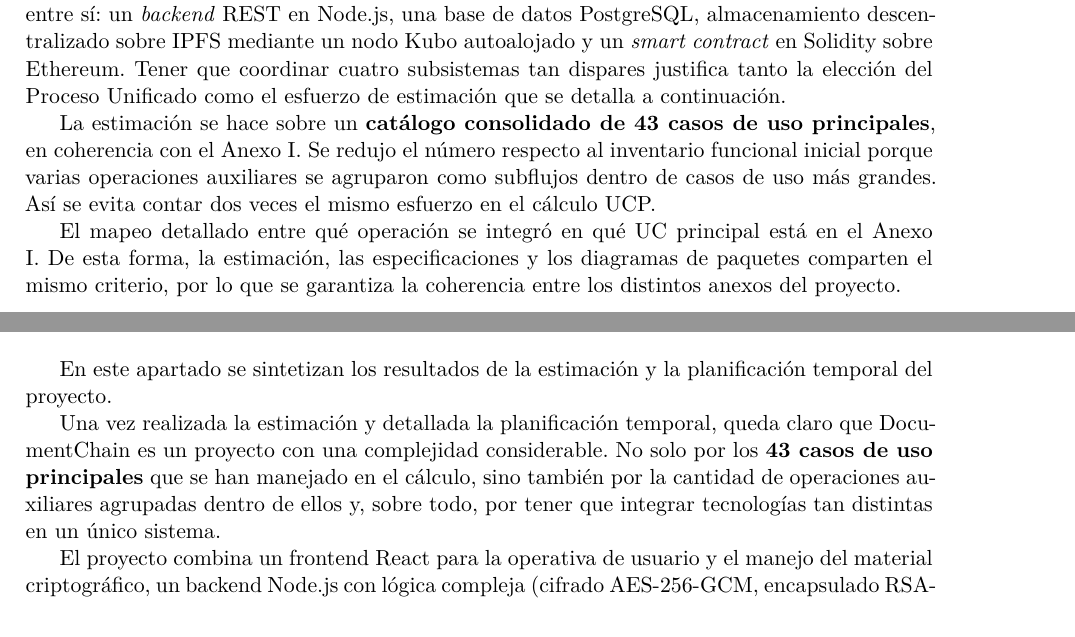
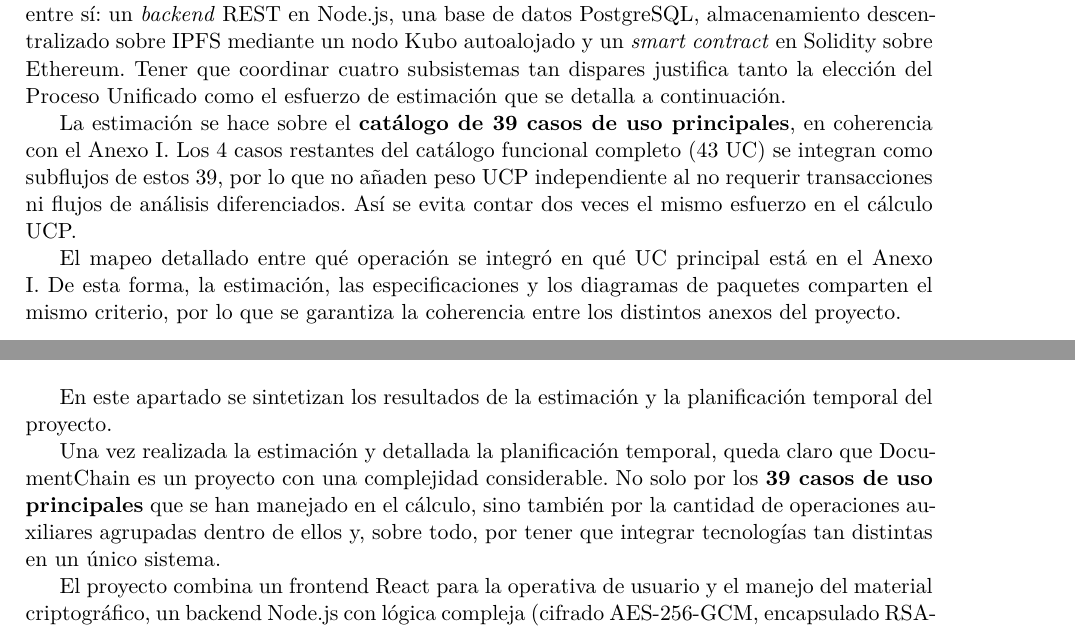
Before and after one commit to ErDeivih/DocumentChain, a LaTeX document (anexos/AnexoII_EstimacionTamanioEsfuerzo_NUEVO.tex): two parts of pages 5 and 27 of 30 before the commit and two parts of pages 5 and 28 of 31 after it, joined at a grey line, cut so that both start at the same text. The pictures show the PDF file anexos/AnexoII_EstimacionTamanioEsfuerzo_NUEVO.pdf that the author committed with the source.

Commit message:
Iteración 2: consistencia UC (39 en tablas Anexo II), verificaciones
- Anexo II: corregidas 8 referencias 43→39 UC (las tablas solo contienen 39;
  los 4 UC restantes son subflujos que no añaden peso UCP independiente)
- Anexo VI: verificadas 28/28 capturas referenciadas existen en disco
- Anexo VII: servicios verificados contra docker-compose.yml
- Anexo VIII: confirmados 43 diagramas / 86 diagramas (correcto)
- Gantt: confirmados 8 hitos en 8 gráficos (completos)
- 10 PDFs compilados OK

```diff
--- a/anexos/AnexoII_EstimacionTamanioEsfuerzo_NUEVO.tex
+++ b/anexos/AnexoII_EstimacionTamanioEsfuerzo_NUEVO.tex
@@ -131,7 +131,7 @@ El método UCP arranca a partir de los actores y casos de uso identificados y lo
 
 El proyecto tiene una complejidad particular porque mezcla cuatro tecnologías muy distintas entre sí: un \textit{backend} REST en Node.js, una base de datos PostgreSQL, almacenamiento descentralizado sobre IPFS mediante un nodo Kubo autoalojado y un \textit{smart contract} en Solidity sobre Ethereum. Tener que coordinar cuatro subsistemas tan dispares justifica tanto la elección del Proceso Unificado como el esfuerzo de estimación que se detalla a continuación.
 
-La estimación se hace sobre un \textbf{catálogo consolidado de 43 casos de uso principales}, en coherencia con el Anexo I. Se redujo el número respecto al inventario funcional inicial porque varias operaciones auxiliares se agruparon como subflujos dentro de casos de uso más grandes. Así se evita contar dos veces el mismo esfuerzo en el cálculo UCP.
+La estimación se hace sobre el \textbf{catálogo de 39 casos de uso principales}, en coherencia con el Anexo I. Los 4 casos restantes del catálogo funcional completo (43 UC) se integran como subflujos de estos 39, por lo que no añaden peso UCP independiente al no requerir transacciones ni flujos de análisis diferenciados. Así se evita contar dos veces el mismo esfuerzo en el cálculo UCP.
 
 El mapeo detallado entre qué operación se integró en qué UC principal está en el Anexo I. De esta forma, la estimación, las especificaciones y los diagramas de paquetes comparten el mismo criterio, por lo que se garantiza la coherencia entre los distintos anexos del proyecto.
 
@@ -251,7 +251,7 @@ Un ECF inferior a 1,0 refleja factores negativos como la curva de aprendizaje en
 
 \subsection{Lista de casos de uso y representación de actores}
 
-El sistema DocumentChain cuenta con \textbf{5 actores} y un \textbf{catálogo consolidado de 43 casos de uso principales}. Para el cálculo UCP de este anexo se ponderan esos mismos 43 UC, mientras que las operaciones complementarias quedan absorbidas como variantes de los flujos principales. Para facilitar la lectura, los diagramas de casos de uso se presentan agrupados por áreas funcionales. La Figura~\ref{fig:uc_acceso} muestra el paquete de Gestión de Acceso.
+El sistema DocumentChain cuenta con \textbf{5 actores} y un \textbf{catálogo de 39 casos de uso principales}. Para el cálculo UCP de este anexo se ponderan esos mismos 39 UC, mientras que las operaciones complementarias quedan absorbidas como variantes de los flujos principales. Para facilitar la lectura, los diagramas de casos de uso se presentan agrupados por áreas funcionales. La Figura~\ref{fig:uc_acceso} muestra el paquete de Gestión de Acceso.
 
 \begin{figure}[H]
     \centering
@@ -550,7 +550,7 @@ UC-0039 & Gestionar Roles de Usuario & Medio (5) & 10 \\
 
 \subsubsection*{Resumen de clasificación}
 
-El resumen de la clasificación de los 43 casos de uso se presenta en la Tabla~\ref{tab:uucw-resumen}.
+El resumen de la clasificación de los 39 casos de uso se presenta en la Tabla~\ref{tab:uucw-resumen}.
 \begin{table}[H]
 \centering
 \begin{tabular}{|l|c|c|c|}
@@ -569,7 +569,7 @@ Complejo (8+ Tx) & 8 & 15 & 120 \\
     \caption{Resumen de Pesos de Casos de Uso (UUCW)}\label{tab:uucw-resumen}
 \end{table}
 
-La Figura~\ref{fig:ezestimate-uc} muestra la pantalla de EZEstimate con la clasificación de los 43 casos de uso por complejidad.
+La Figura~\ref{fig:ezestimate-uc} muestra la pantalla de EZEstimate con la clasificación de los 39 casos de uso por complejidad.
 \begin{figure}[H]
     \centering
     \includegraphics[width=0.92\linewidth]{diagramas/ezestimate-uc-1.png}
@@ -669,7 +669,7 @@ A continuación se presenta, en la Tabla~\ref{tab:tareas-hitos}, la relación co
 \hline
 11 & Especificación de requisitos no funcionales (NFR) & 10 & Definición de restricciones de rendimiento, seguridad, disponibilidad y usabilidad. \\
 \hline
-12 & Especificación consolidada de casos de uso (43 UC principales) & 11 & Desarrollo del catálogo consolidado de 43 casos de uso principales y agrupación de variantes, subflujos y operaciones de apoyo. \\
+12 & Especificación consolidada de casos de uso (39 UC principales) & 11 & Desarrollo del catálogo de 39 casos de uso principales y agrupación de variantes, subflujos y operaciones de apoyo. \\
 \hline
 13 & Diseño de la arquitectura general & 12 & Definición de la arquitectura de cuatro capas: frontend, backend, IPFS y blockchain. \\
 \hline
@@ -1190,7 +1190,7 @@ Por último, la Figura~\ref{fig:gantt_trans2} ilustra la iteración final de Tra
 
 En este apartado se sintetizan los resultados de la estimación y la planificación temporal del proyecto.
 
-Una vez realizada la estimación y detallada la planificación temporal, queda claro que DocumentChain es un proyecto con una complejidad considerable. No solo por los \textbf{43 casos de uso principales} que se han manejado en el cálculo, sino también por la cantidad de operaciones auxiliares agrupadas dentro de ellos y, sobre todo, por tener que integrar tecnologías tan distintas en un único sistema.
+Una vez realizada la estimación y detallada la planificación temporal, queda claro que DocumentChain es un proyecto con una complejidad considerable. No solo por los \textbf{39 casos de uso principales} que se han manejado en el cálculo, sino también por la cantidad de operaciones auxiliares agrupadas dentro de ellos y, sobre todo, por tener que integrar tecnologías tan distintas en un único sistema.
 
 El proyecto combina un frontend React para la operativa de usuario y el manejo del material criptográfico, un backend Node.js con lógica compleja (cifrado AES-256-GCM, encapsulado RSA-OAEP de claves, integración blockchain), almacenamiento IPFS con nodo Kubo autoalojado y un smart contract Solidity como registro inmutable de la custodia documental. Cada subsistema ha necesitado su propio análisis, diseño, implementación y pruebas.
 
```
Also changed, not shown: anexos/AnexoII_EstimacionTamanioEsfuerzo_NUEVO.pdf, anexos/AnexoIV_DocumentacionTecnica_NUEVO.pdf, anexos/AnexoI_EspecificacionRequisitos_NUEVO.pdf, anexos/AnexoVIII_UsoIA_NUEVO.pdf, anexos/AnexoVII_ManualMontaje_NUEVO.pdf, anexos/AnexoV_PlanSeguridad_NUEVO.pdf, anexos/AnexoII_EstimacionTamanioEsfuerzo_NUEVO.tex (4 more changed lines), 4 other files.
